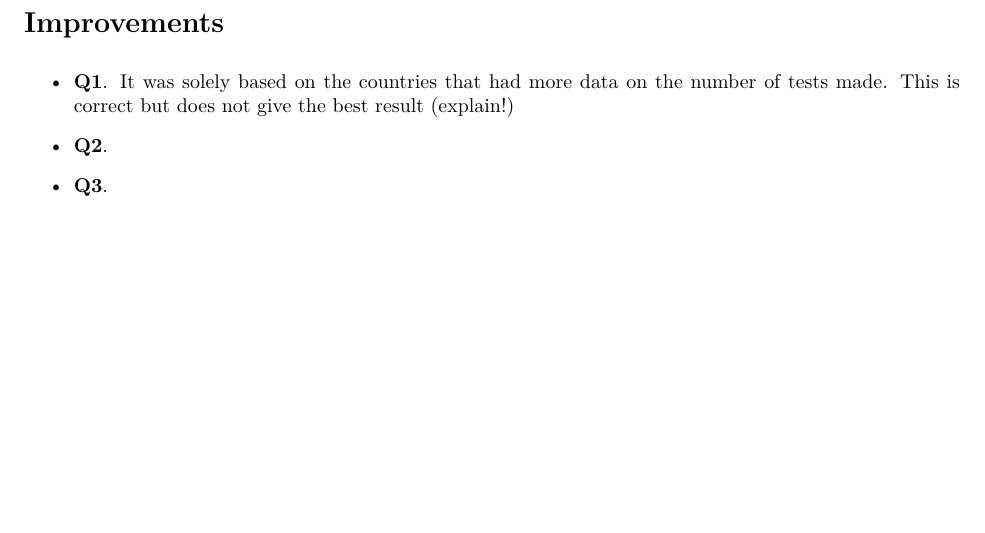
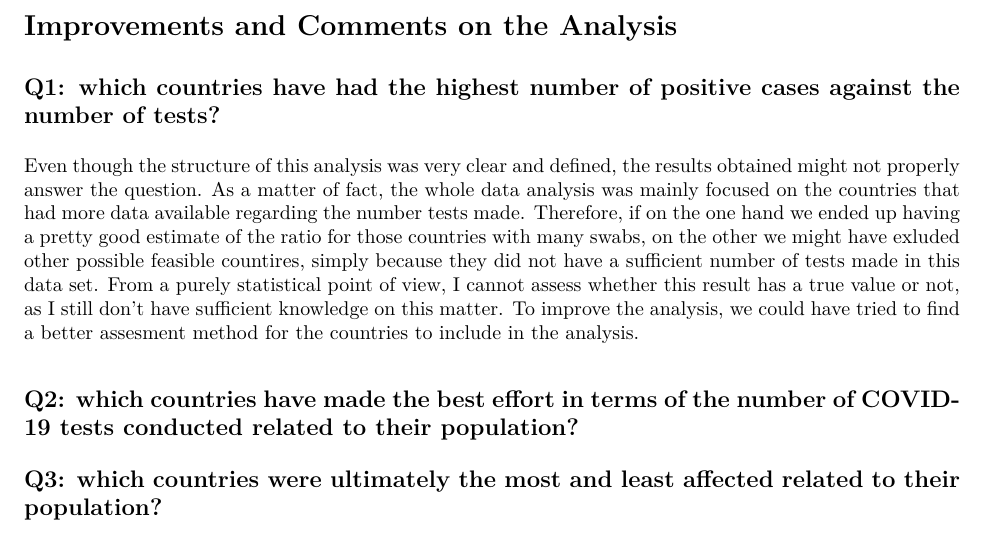
Before and after one commit to sandromikautadze/covid19_data_analysis, an R Markdown document (report.rmd): part of page 6 of 6, cut at the place of the change, the shorter picture padded with empty space. The pictures show the output file report.pdf that the author committed with the source.

Commit message:
Reviewing info on Q1

```diff
--- a/report.rmd
+++ b/report.rmd
@@ -207,10 +207,14 @@ top4_matrix
 
 * **Q3**: which countries were ultimately the most and least affected related to their population?
 
-# Improvements
+# Improvements and Comments on the Analysis
 
-* **Q1**. It was solely based on the countries that had more data on the number of tests made. This is correct but does not give the best result (explain!)
+## Q1: which countries have had the highest number of positive cases against the number of tests?
 
-* **Q2**.
+Even though the structure of this analysis was very clear and defined, the results obtained might not properly answer the question. As a matter of fact, the whole data analysis was mainly focused on the countries that had more data available regarding the number tests made. Therefore, if on the one hand we ended up having a pretty good estimate of the ratio for those countries with many swabs, on the other we might have exluded other possible feasible countires, simply because they did not have a sufficient number of tests made in this data set.
+From a purely statistical point of view, I cannot assess whether this result has a true value or not, as I still don't have sufficient knowledge on this matter.
+To improve the analysis, we could have tried to find a better assesment method for the countries to include in the analysis.
 
-* **Q3**.
+## Q2: which countries have made the best effort in terms of the number of COVID-19 tests conducted related to their population?
+
+## Q3: which countries were ultimately the most and least affected related to their population?
```
Also changed, not shown: report.pdf.
